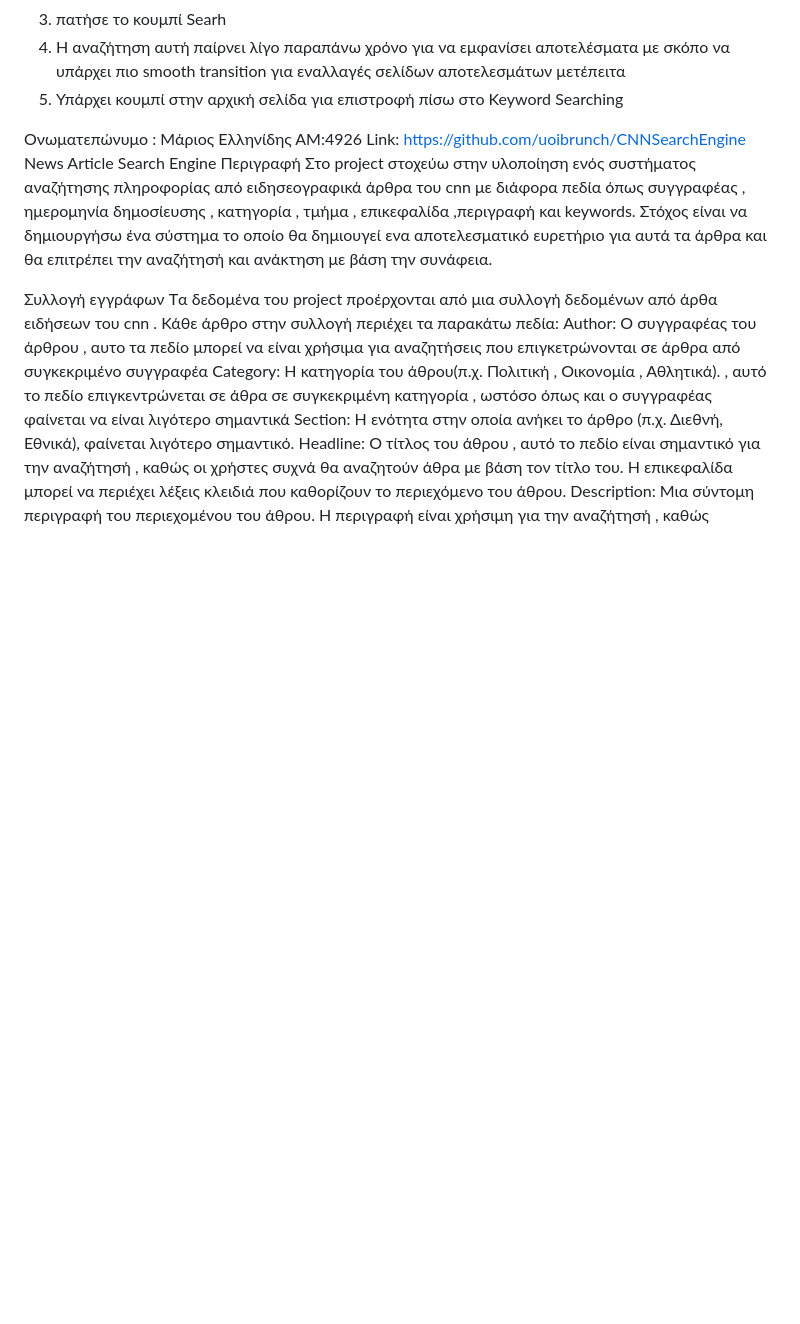
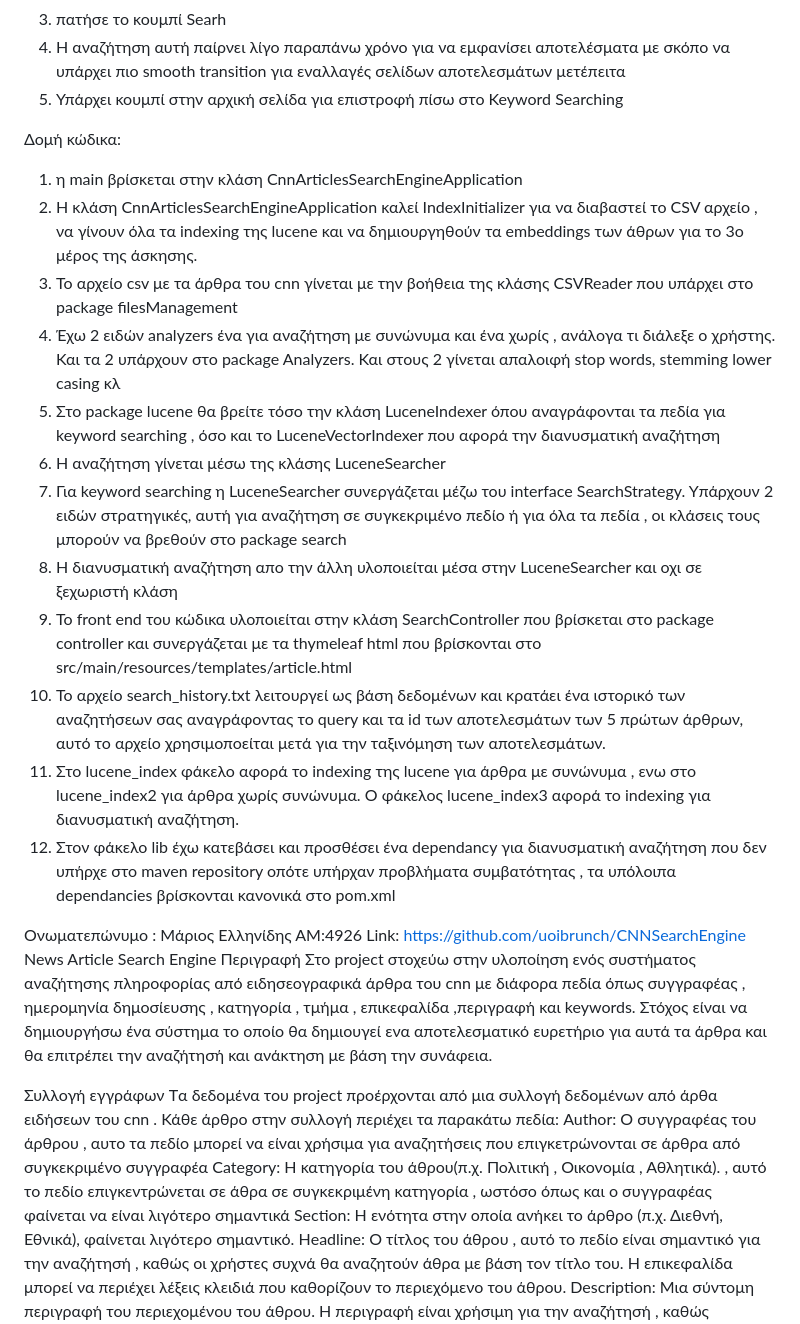
Before and after one commit to marios-ellinidis/CNNSearchEngine, a Markdown page: README.md, the part around the change. Drawn GitHub-style; blank space fills up the shorter version.

```diff
--- a/README.md
+++ b/README.md
@@ -49,6 +49,19 @@ https://www.kaggle.com/datasets/dfydata/wordnet-dictionary-thesaurus-files-in-cs
 
 
 
+Δομή κώδικα:
+1. η main βρίσκεται στην κλάση CnnArticlesSearchEngineApplication
+2. Η κλάση CnnArticlesSearchEngineApplication καλεί IndexInitializer για να  διαβαστεί το CSV αρχείο , να γίνουν όλα τα indexing της lucene και να δημιουργηθούν τα embeddings των άθρων για το 3ο μέρος της άσκησης.
+3. Το αρχείο csv με τα άρθρα του cnn γίνεται με την βοήθεια της κλάσης  CSVReader που υπάρχει στο package filesManagement
+4. Έχω 2 ειδών analyzers ένα για αναζήτηση με συνώνυμα και ένα χωρίς , ανάλογα τι διάλεξε ο χρήστης. Και τα 2 υπάρχουν στο package Analyzers. Και στους 2 γίνεται απαλοιφή stop words, stemming lower casing κλ
+5. Στο package lucene θα βρείτε τόσο την κλάση LuceneIndexer όπου αναγράφονται τα πεδία για keyword searching , όσο και το LuceneVectorIndexer που αφορά την διανυσματική αναζήτηση
+6. Η αναζήτηση γίνεται μέσω της κλάσης LuceneSearcher
+7. Για keyword searching η LuceneSearcher συνεργάζεται μέζω του interface SearchStrategy. Yπάρχουν 2 ειδών στρατηγικές, αυτή για αναζήτηση σε συγκεκριμένο πεδίο ή για όλα τα πεδία , οι κλάσεις τους μπορούν να βρεθούν στο package search
+8. Η διανυσματική αναζήτηση απο την άλλη υλοποιείται μέσα στην LuceneSearcher και οχι σε ξεχωριστή κλάση
+9. Το front end του κώδικα υλοποιείται στην κλάση SearchController που βρίσκεται στο package controller και συνεργάζεται με τα thymeleaf html που βρίσκονται στο src/main/resources/templates/article.html
+10. Το αρχείο search_history.txt λειτουργεί ως βάση δεδομένων και κρατάει ένα ιστορικό των αναζητήσεων σας αναγράφοντας το query και τα id των αποτελεσμάτων των 5 πρώτων άρθρων, αυτό το αρχείο χρησιμοποείται μετά για την ταξινόμηση των αποτελεσμάτων.
+11. Στο lucene_index φάκελο αφορά το indexing της lucene για άρθρα με συνώνυμα , ενω στο lucene_index2 για άρθρα χωρίς συνώνυμα. Ο φάκελος lucene_index3 αφορά το indexing για διανυσματική αναζήτηση.
+12. Στον φάκελο lib έχω κατεβάσει και προσθέσει ένα dependancy για διανυσματική αναζήτηση που δεν υπήρχε στο maven repository οπότε υπήρχαν προβλήματα συμβατότητας , τα υπόλοιπα dependancies βρίσκονται κανονικά στο pom.xml
 
 
 
```
